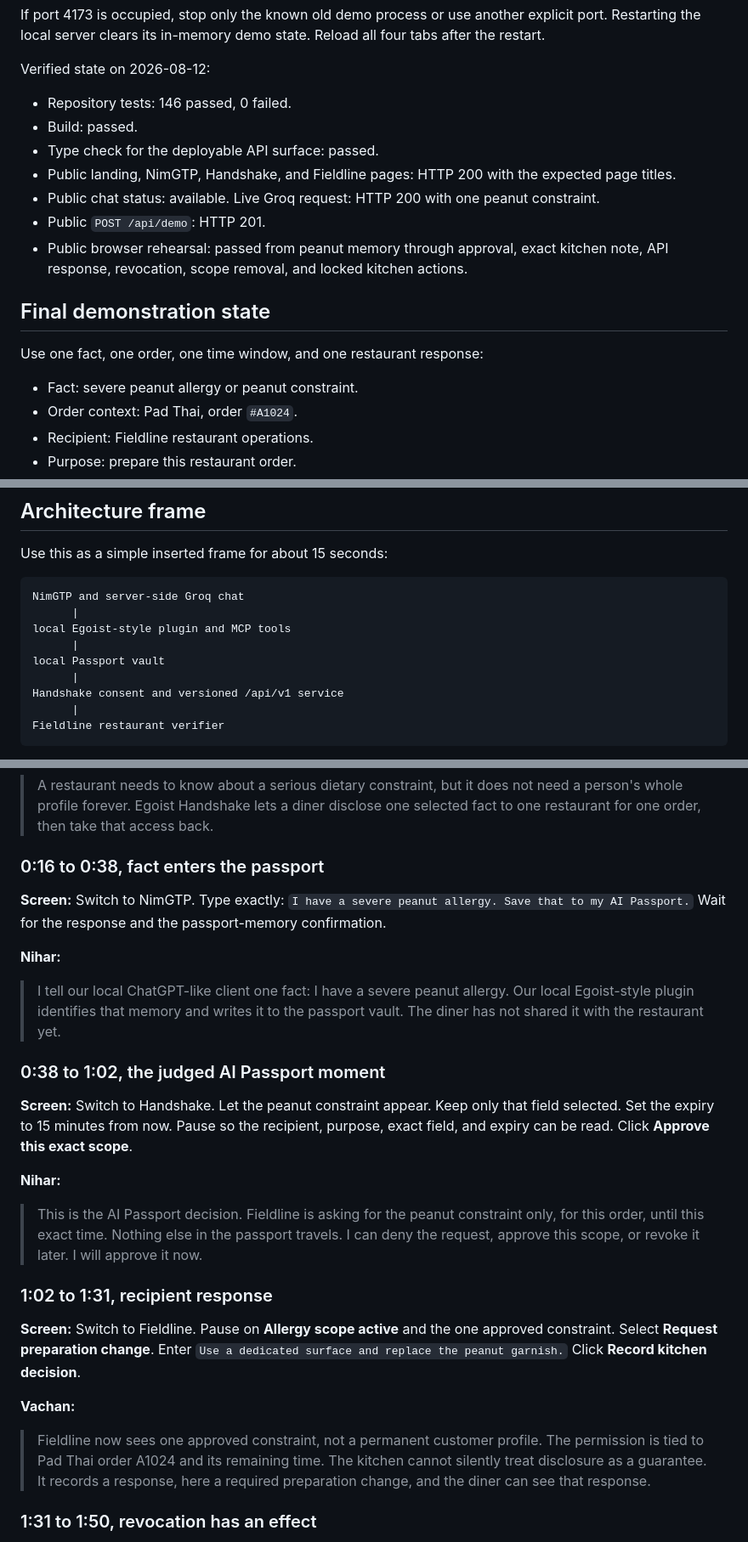
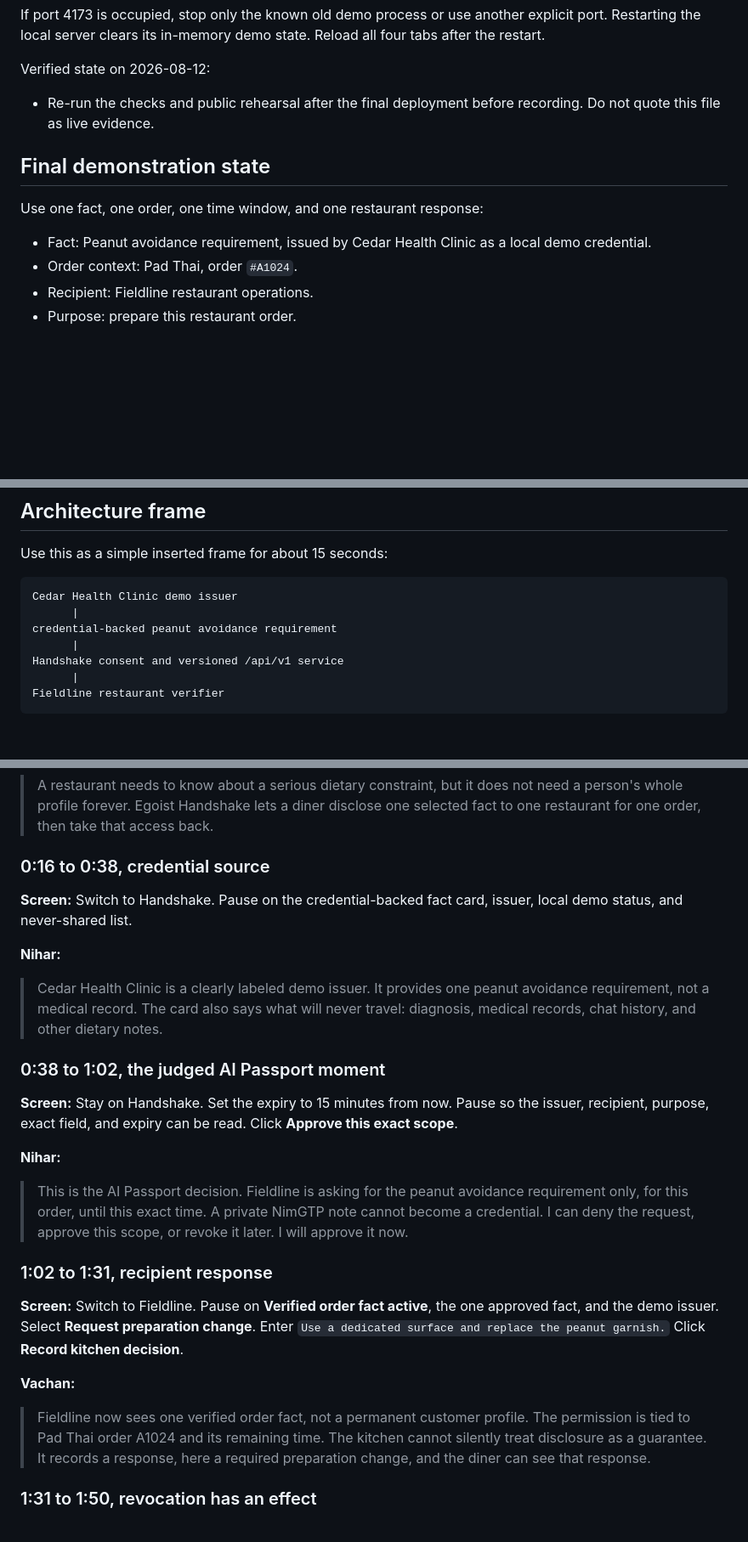
Before and after one commit to niharnm/Ideation, a Markdown page: docs/presentation-runbook.md, 3 parts joined by grey strips. Shown at 85% size. GitHub-like rendering; blank space fills up the shorter version.

Commit message:
docs: align the Identity presentation

````diff
--- a/docs/presentation-runbook.md
+++ b/docs/presentation-runbook.md
@@ -83,19 +82,13 @@ If port 4173 is occupied, stop only the known old demo process or use another ex
 
 Verified state on 2026-08-12:
 
-- Repository tests: 146 passed, 0 failed.
-- Build: passed.
-- Type check for the deployable API surface: passed.
-- Public landing, NimGTP, Handshake, and Fieldline pages: HTTP 200 with the expected page titles.
-- Public chat status: available. Live Groq request: HTTP 200 with one peanut constraint.
-- Public `POST /api/demo`: HTTP 201.
-- Public browser rehearsal: passed from peanut memory through approval, exact kitchen note, API response, revocation, scope removal, and locked kitchen actions.
+- Re-run the checks and public rehearsal after the final deployment before recording. Do not quote this file as live evidence.
 
 ## Final demonstration state
 
 Use one fact, one order, one time window, and one restaurant response:
 
-- Fact: severe peanut allergy or peanut constraint.
+- Fact: Peanut avoidance requirement, issued by Cedar Health Clinic as a local demo credential.
 - Order context: Pad Thai, order `#A1024`.
 - Recipient: Fieldline restaurant operations.
 - Purpose: prepare this restaurant order.
@@ -110,11 +103,9 @@ Do not add milk, vegetarian preference, or another allergy during the video. The
 Use this as a simple inserted frame for about 15 seconds:
 
 ```text
-NimGTP and server-side Groq chat
+Cedar Health Clinic demo issuer
       |
-local Egoist-style plugin and MCP tools
-      |
-local Passport vault
+credential-backed peanut avoidance requirement
       |
 Handshake consent and versioned /api/v1 service
       |
@@ -139,29 +130,29 @@ Record the screen demonstration once without talking. Then record Nihar and Vach
 
 > A restaurant needs to know about a serious dietary constraint, but it does not need a person's whole profile forever. Egoist Handshake lets a diner disclose one selected fact to one restaurant for one order, then take that access back.
 
-### 0:16 to 0:38, fact enters the passport
+### 0:16 to 0:38, credential source
 
-**Screen:** Switch to NimGTP. Type exactly: `I have a severe peanut allergy. Save that to my AI Passport.` Wait for the response and the passport-memory confirmation.
+**Screen:** Switch to Handshake. Pause on the credential-backed fact card, issuer, local demo status, and never-shared list.
 
 **Nihar:**
 
-> I tell our local ChatGPT-like client one fact: I have a severe peanut allergy. Our local Egoist-style plugin identifies that memory and writes it to the passport vault. The diner has not shared it with the restaurant yet.
+> Cedar Health Clinic is a clearly labeled demo issuer. It provides one peanut avoidance requirement, not a medical record. The card also says what will never travel: diagnosis, medical records, chat history, and other dietary notes.
 
 ### 0:38 to 1:02, the judged AI Passport moment
 
-**Screen:** Switch to Handshake. Let the peanut constraint appear. Keep only that field selected. Set the expiry to 15 minutes from now. Pause so the recipient, purpose, exact field, and expiry can be read. Click **Approve this exact scope**.
+**Screen:** Stay on Handshake. Set the expiry to 15 minutes from now. Pause so the issuer, recipient, purpose, exact field, and expiry can be read. Click **Approve this exact scope**.
 
 **Nihar:**
 
-> This is the AI Passport decision. Fieldline is asking for the peanut constraint only, for this order, until this exact time. Nothing else in the passport travels. I can deny the request, approve this scope, or revoke it later. I will approve it now.
+> This is the AI Passport decision. Fieldline is asking for the peanut avoidance requirement only, for this order, until this exact time. A private NimGTP note cannot become a credential. I can deny the request, approve this scope, or revoke it later. I will approve it now.
 
 ### 1:02 to 1:31, recipient response
 
-**Screen:** Switch to Fieldline. Pause on **Allergy scope active** and the one approved constraint. Select **Request preparation change**. Enter `Use a dedicated surface and replace the peanut garnish.` Click **Record kitchen decision**.
+**Screen:** Switch to Fieldline. Pause on **Verified order fact active**, the one approved fact, and the demo issuer. Select **Request preparation change**. Enter `Use a dedicated surface and replace the peanut garnish.` Click **Record kitchen decision**.
 
 **Vachan:**
 
-> Fieldline now sees one approved constraint, not a permanent customer profile. The permission is tied to Pad Thai order A1024 and its remaining time. The kitchen cannot silently treat disclosure as a guarantee. It records a response, here a required preparation change, and the diner can see that response.
+> Fieldline now sees one verified order fact, not a permanent customer profile. The permission is tied to Pad Thai order A1024 and its remaining time. The kitchen cannot silently treat disclosure as a guarantee. It records a response, here a required preparation change, and the diner can see that response.
 
 ### 1:31 to 1:50, revocation has an effect
 
````
Also changed, not shown: other parts of docs/presentation-runbook.md (+7 -8 lines).
